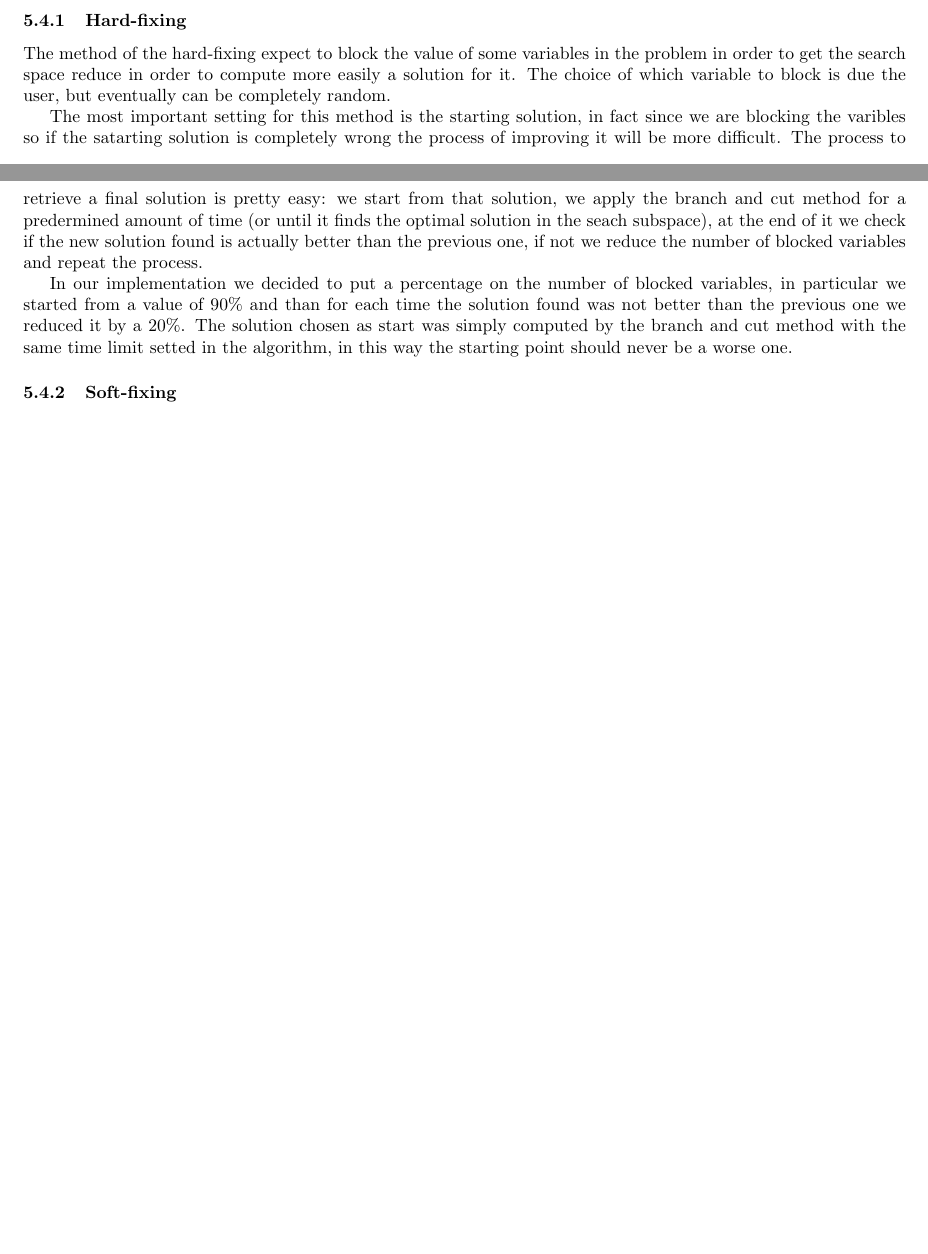
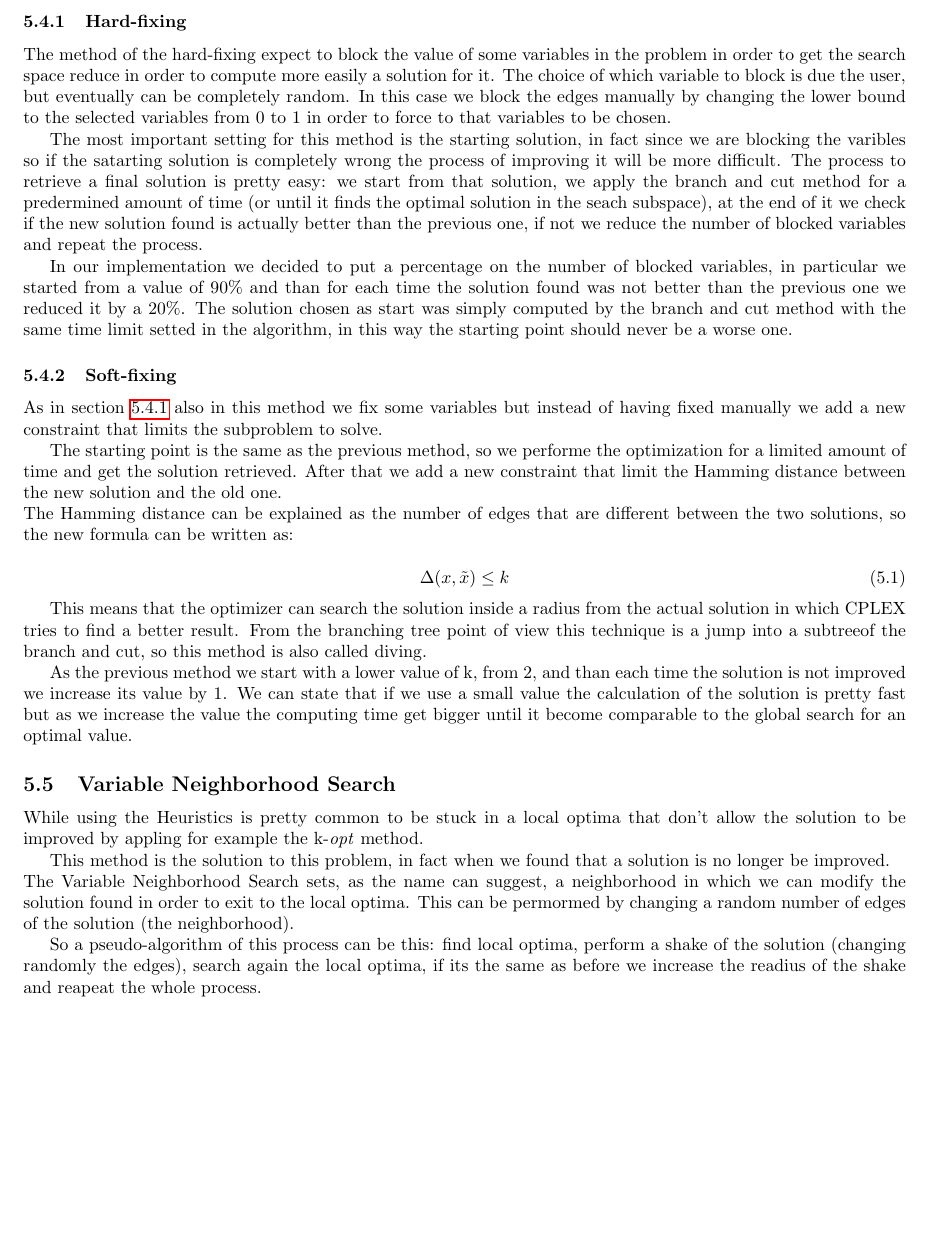
Before and after one commit to thomasporro/TSP-solver, a LaTeX document (latex_report/report_operational_research.tex, which reads latex_report/sections/euristics.tex): two parts of pages 13 and 15 of 15 before the commit and part of page 15 of 15 after it, the two joined at a grey line, cut so that both start at the same text, the shorter picture padded with empty space. Compiled offline with pdfLaTeX.

Commit message:
Added VNS and soft-fixing

```diff
--- a/latex_report/sections/euristics.tex
+++ b/latex_report/sections/euristics.tex
@@ -112,7 +119,8 @@ This section will explore the application of two heuristrics in the branch and c
 
 
 \subsubsection{Hard-fixing}
-The method of the hard-fixing expect to block the value of some variables in the problem in order to get the search space reduce in order to compute more easily a solution for it. The choice of which variable to block is due the user, but eventually can be completely random.
+\label{sec:hard_fix}
+The method of the hard-fixing expect to block the value of some variables in the problem in order to get the search space reduce in order to compute more easily a solution for it. The choice of which variable to block is due the user, but eventually can be completely random. In this case we block the edges manually by changing the lower bound to the selected variables from $0$ to $1$ in order to force to that variables to be chosen.
 
 The most important setting for this method is the starting solution, in fact since we are blocking the varibles so if the satarting solution is completely wrong the process of improving it will be more difficult. The process to retrieve a final solution is pretty easy: we start from that solution, we apply the branch and cut method for a predermined amount of time (or until it finds the optimal solution in the seach subspace), at the end of it we check if the new solution found is actually better than the previous one, if not we reduce the number of blocked variables and repeat the process.
 
@@ -120,3 +128,23 @@ In our implementation we decided to put a percentage on the number of blocked va
 
 
 \subsubsection{Soft-fixing}
+As in section \ref{sec:hard_fix} also in this method we fix some variables but instead of having fixed manually we add a new constraint that limits the subproblem to solve.
+
+The starting point is the same as the previous method, so we performe the optimization for a limited amount of time and get the solution retrieved. After that we add a new constraint that limit the Hamming distance between the new solution and the old one.\\
+The Hamming distance can be explained as the number of edges that are different between the two solutions, so the new formula can be written as:
+
+\begin{equation}
+	\Delta(x, \tilde{x}) \le k
+\end{equation}
+
+This means that the optimizer can search the solution inside a radius from the actual solution in which CPLEX tries to find a better result. From the branching tree point of view this technique is a jump into a subtreeof the branch and cut, so this method is also called diving.
+
+As the previous method we start with a lower value of k, from 2, and than each time the solution is not improved we increase its value by 1. We can state that if we use a small value the calculation of the solution is pretty fast but as we increase the value the computing time get bigger until it become comparable to the global search for an optimal value.
+
+\subsection{Variable Neighborhood Search}
+While using the Heuristics is pretty common to be stuck in a local optima that don't allow the solution to be improved by appling for example the k-\textit{opt} method.
+
+This method is the solution to this problem, in fact when we found that a solution is no longer be improved.\\
+The Variable Neighborhood Search sets, as the name can suggest, a neighborhood in which we can modify the solution found in order to exit to the local optima. This can be permormed by changing a random number of edges of the solution (the neighborhood).
+
+So a pseudo-algorithm of this process can be this: find local optima, perform a shake of the solution (changing randomly the edges), search again the local optima, if its the same as before we increase the readius of the shake and reapeat the whole process.
```
Also changed, not shown: latex_report/images/k_opt.png (added), latex_report/report_operational_research.pdf, latex_report/sections/euristics.tex (7 more changed lines), 2 other files.
